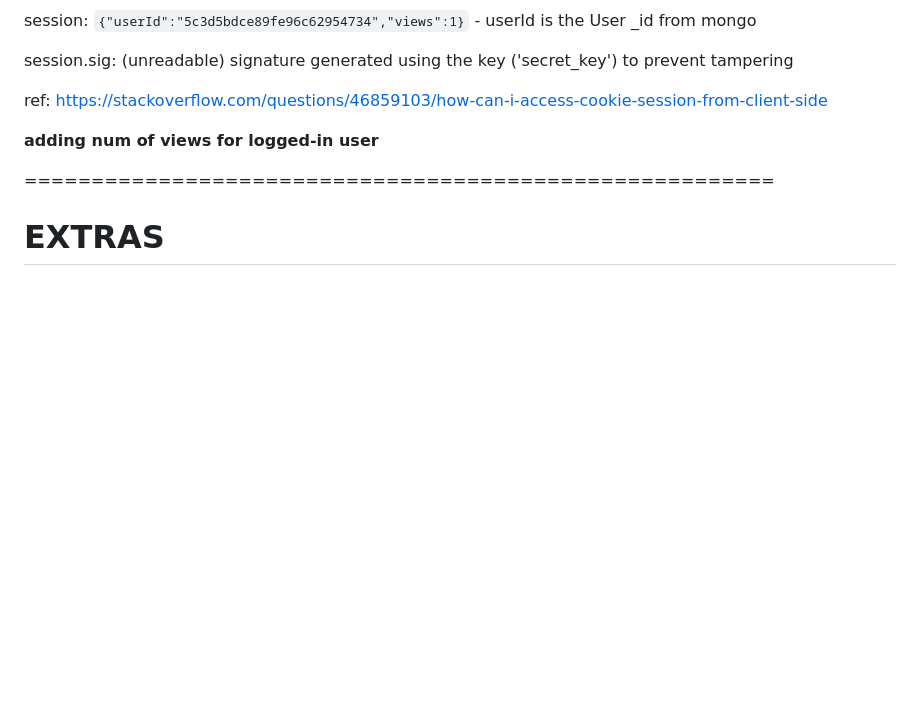
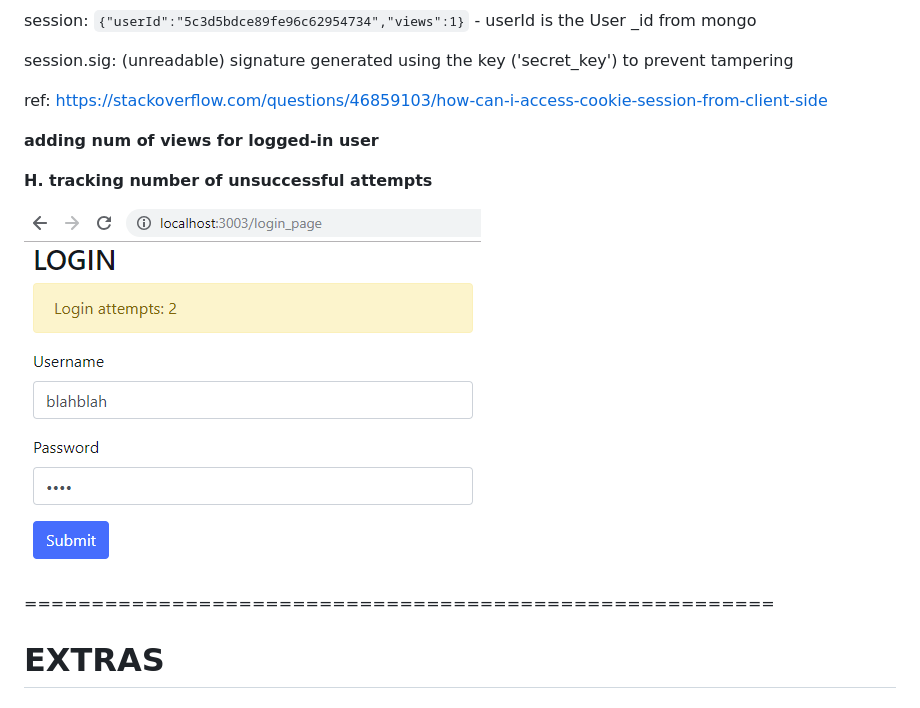
Before and after one commit to lenmorld/node_30, a Markdown page: 5_auth/README.md, the part around the change. GitHub-like rendering; pictures changed too: 5_auth/2019-01-16-00-28-43.png (added); blank space fills up the shorter version.

Commit message:
H_track unsuccessful attempts

```diff
--- a/5_auth/README.md
+++ b/5_auth/README.md
@@ -80,6 +80,10 @@ ref: https://stackoverflow.com/questions/46859103/how-can-i-access-cookie-sessio
 
 **adding num of views for logged-in user**
 
+**H. tracking number of unsuccessful attempts**
+
+![](2019-01-16-00-28-43.png)
+
 ========================================================
 
 # EXTRAS
```
Also changed, not shown: 2 other files.
